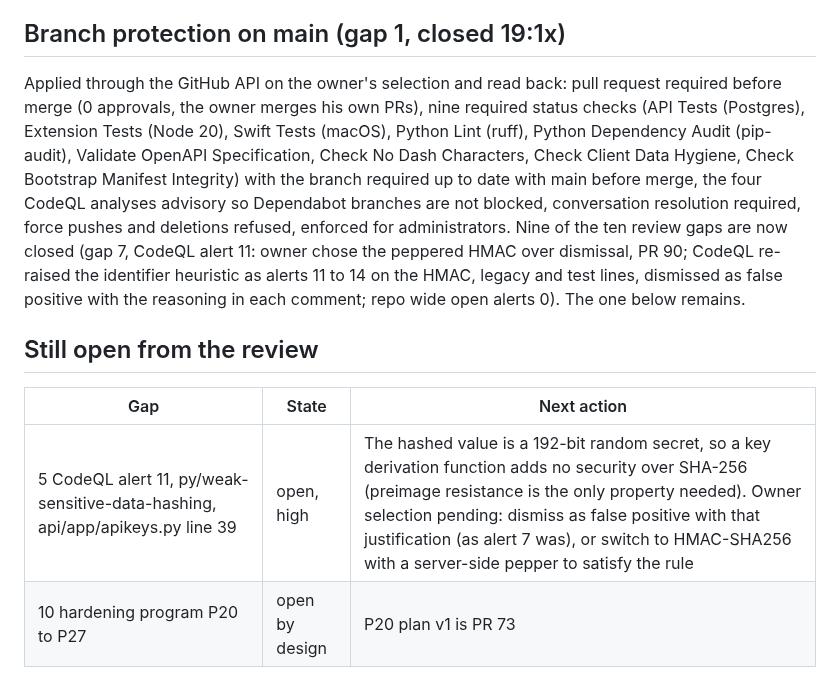
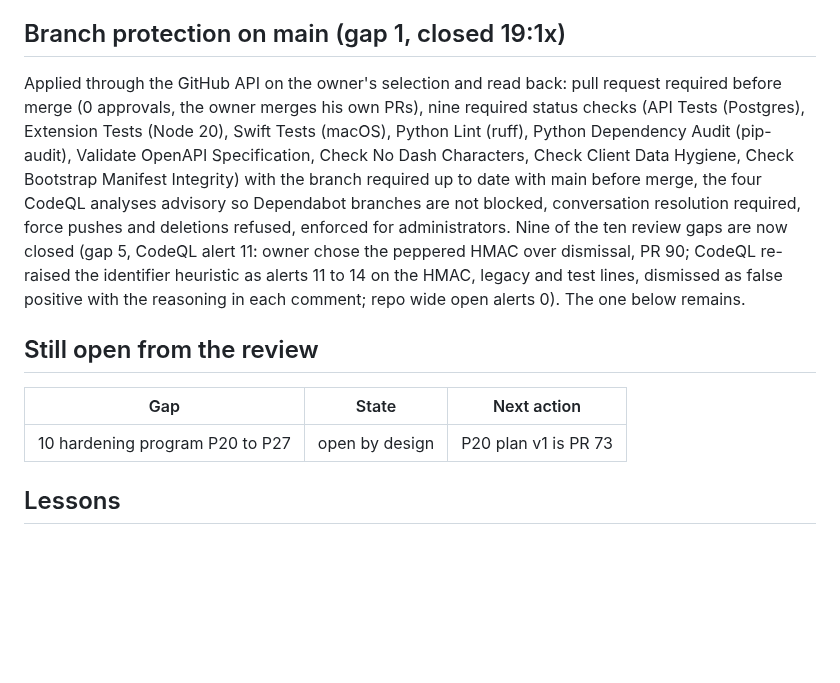
Before and after one commit to Alternative-Spaces-Inc/HCommAgent, a Markdown page: docs/deploys/2026-10-10_public_readiness_block.md, the part around the change. Rendered like a GitHub page; blank space fills up the shorter version.

Commit message:
Record: gap 5 row removed, closed by PR 90

```diff
--- a/docs/deploys/2026-10-10_public_readiness_block.md
+++ b/docs/deploys/2026-10-10_public_readiness_block.md
@@ -46,13 +46,12 @@ Earlier builds of the block (PR 80, 81, 82, 87): all SUCCESS, revisions 00057 th
 
 ## Branch protection on main (gap 1, closed 19:1x)
 
-Applied through the GitHub API on the owner's selection and read back: pull request required before merge (0 approvals, the owner merges his own PRs), nine required status checks (API Tests (Postgres), Extension Tests (Node 20), Swift Tests (macOS), Python Lint (ruff), Python Dependency Audit (pip-audit), Validate OpenAPI Specification, Check No Dash Characters, Check Client Data Hygiene, Check Bootstrap Manifest Integrity) with the branch required up to date with main before merge, the four CodeQL analyses advisory so Dependabot branches are not blocked, conversation resolution required, force pushes and deletions refused, enforced for administrators. Nine of the ten review gaps are now closed (gap 7, CodeQL alert 11: owner chose the peppered HMAC over dismissal, PR 90; CodeQL re-raised the identifier heuristic as alerts 11 to 14 on the HMAC, legacy and test lines, dismissed as false positive with the reasoning in each comment; repo wide open alerts 0). The one below remains.
+Applied through the GitHub API on the owner's selection and read back: pull request required before merge (0 approvals, the owner merges his own PRs), nine required status checks (API Tests (Postgres), Extension Tests (Node 20), Swift Tests (macOS), Python Lint (ruff), Python Dependency Audit (pip-audit), Validate OpenAPI Specification, Check No Dash Characters, Check Client Data Hygiene, Check Bootstrap Manifest Integrity) with the branch required up to date with main before merge, the four CodeQL analyses advisory so Dependabot branches are not blocked, conversation resolution required, force pushes and deletions refused, enforced for administrators. Nine of the ten review gaps are now closed (gap 5, CodeQL alert 11: owner chose the peppered HMAC over dismissal, PR 90; CodeQL re-raised the identifier heuristic as alerts 11 to 14 on the HMAC, legacy and test lines, dismissed as false positive with the reasoning in each comment; repo wide open alerts 0). The one below remains.
 
 ## Still open from the review
 
 | Gap | State | Next action |
 | --- | --- | --- |
-| 5 CodeQL alert 11, py/weak-sensitive-data-hashing, api/app/apikeys.py line 39 | open, high | The hashed value is a 192-bit random secret, so a key derivation function adds no security over SHA-256 (preimage resistance is the only property needed). Owner selection pending: dismiss as false positive with that justification (as alert 7 was), or switch to HMAC-SHA256 with a server-side pepper to satisfy the rule |
 | 10 hardening program P20 to P27 | open by design | P20 plan v1 is PR 73 |
 
 ## Lessons
```
